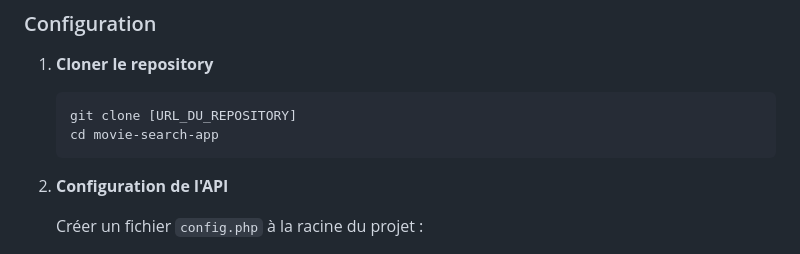
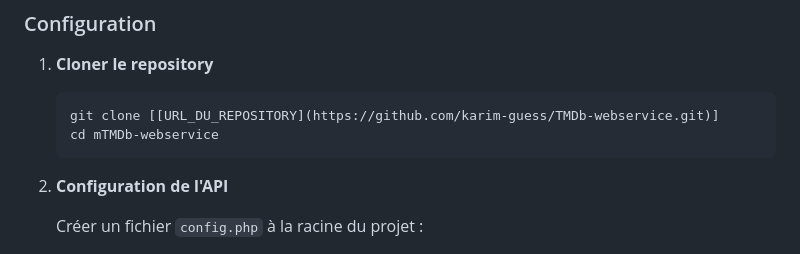
Before and after one commit to karim-guess/TMDb-webservice, a Markdown page: README.md, the part around the change. Rendered like a GitHub page.

````diff
--- a/README.md
+++ b/README.md
@@ -34,8 +34,8 @@ Cette application permet aux utilisateurs de rechercher des films et d'afficher
 
 1. **Cloner le repository**
    ```bash
-   git clone [URL_DU_REPOSITORY]
-   cd movie-search-app
+   git clone [[URL_DU_REPOSITORY](https://github.com/karim-guess/TMDb-webservice.git)]
+   cd mTMDb-webservice
    ```
 
 2. **Configuration de l'API**
````
